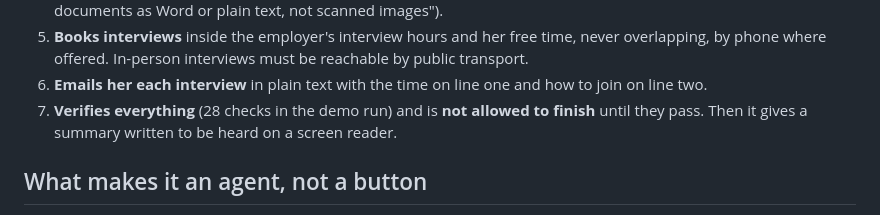
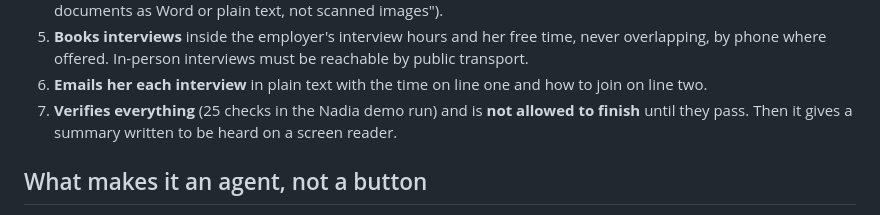
Before and after one commit to Josan88/job-buddy, a Markdown page: README.md, the part around the change. Drawn GitHub-style.

Commit message:
Add 3-minute pitch script and Q&A; fix demo check count in README
Co-Authored-By: Claude Opus 5.5 <noreply@anthropic.com>

```diff
--- a/README.md
+++ b/README.md
@@ -14,7 +14,7 @@ From that one sentence, with no further questions, HireBuddy:
 4. **Applies** with a short note naming the job and her real skills. The employer also receives her interview needs ("send documents as Word or plain text, not scanned images").
 5. **Books interviews** inside the employer's interview hours and her free time, never overlapping, by phone where offered. In-person interviews must be reachable by public transport.
 6. **Emails her each interview** in plain text with the time on line one and how to join on line two.
-7. **Verifies everything** (28 checks in the demo run) and is **not allowed to finish** until they pass. Then it gives a summary written to be heard on a screen reader.
+7. **Verifies everything** (25 checks in the Nadia demo run) and is **not allowed to finish** until they pass. Then it gives a summary written to be heard on a screen reader.
 
 ## What makes it an agent, not a button
 
```
Also changed, not shown: docs/pitch.md (added, +83 -0 lines).
